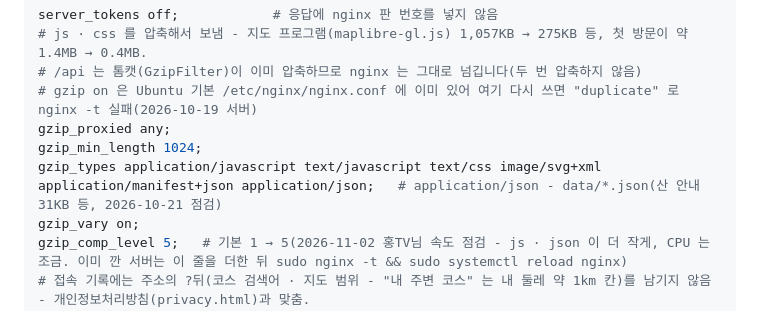
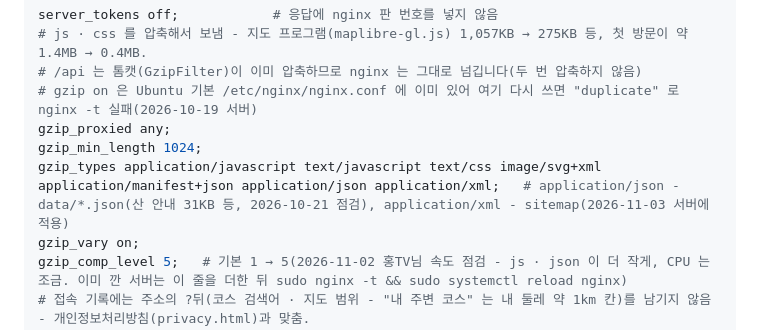
Before and after one commit to chogilhong/routefly, a Markdown page: docs/deploy-lightsail.md, the part around the change. GitHub-like rendering.

Commit message:
docs: nginx gzip_types 에 application/xml (서버에 적용한 그대로)
Co-Authored-By: Claude Opus 5.5 <noreply@anthropic.com>
Claude-Session: https://claude.ai/code/session_01MHSSRBsQKpCR2DHwkzaDkG

```diff
--- a/docs/deploy-lightsail.md
+++ b/docs/deploy-lightsail.md
@@ -243,7 +243,7 @@ server_tokens off;            # 응답에 nginx 판 번호를 넣지 않음
 # gzip on 은 Ubuntu 기본 /etc/nginx/nginx.conf 에 이미 있어 여기 다시 쓰면 "duplicate" 로 nginx -t 실패(2026-10-19 서버)
 gzip_proxied any;
 gzip_min_length 1024;
-gzip_types application/javascript text/javascript text/css image/svg+xml application/manifest+json application/json;   # application/json - data/*.json(산 안내 31KB 등, 2026-10-21 점검)
+gzip_types application/javascript text/javascript text/css image/svg+xml application/manifest+json application/json application/xml;   # application/json - data/*.json(산 안내 31KB 등, 2026-10-21 점검), application/xml - sitemap(2026-11-03 서버에 적용)
 gzip_vary on;
 gzip_comp_level 5;   # 기본 1 → 5(2026-11-02 홍TV님 속도 점검 - js · json 이 더 작게, CPU 는 조금. 이미 깐 서버는 이 줄을 더한 뒤 sudo nginx -t && sudo systemctl reload nginx)
 # 접속 기록에는 주소의 ?뒤(코스 검색어 · 지도 범위 - "내 주변 코스" 는 내 둘레 약 1km 칸)를 남기지 않음 - 개인정보처리방침(privacy.html)과 맞춤.
```
